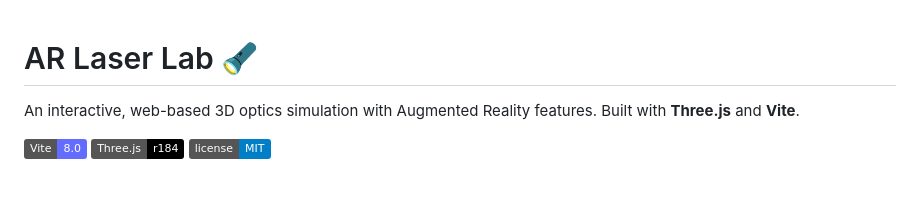
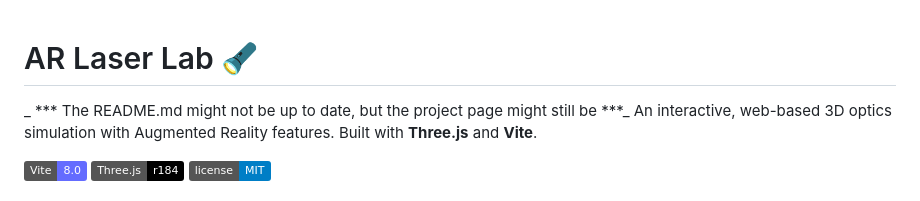
Before and after one commit to sarwesv/3D-Laser-Lab, a Markdown page: README.md, the part around the change. Rendered like a GitHub page; badges without logos.

Commit message:
Update README with note on potential outdated content
Add note about README.md potentially being out of date.

```diff
--- a/README.md
+++ b/README.md
@@ -1,5 +1,5 @@
 # AR Laser Lab 🔦
-
+_ *** The README.md might not be up to date, but the project page might still be ***_
 An interactive, web-based 3D optics simulation with Augmented Reality features. Built with **Three.js** and **Vite**.
 
 [![Vite](https://img.shields.io/badge/Vite-8.0-646CFF.svg)](https://vitejs.dev/)
```
